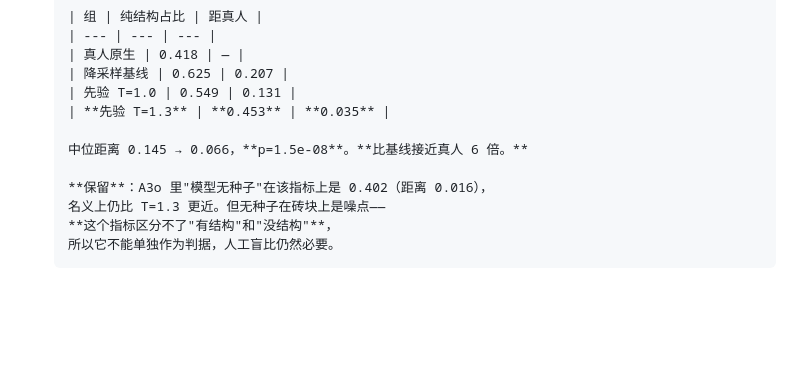
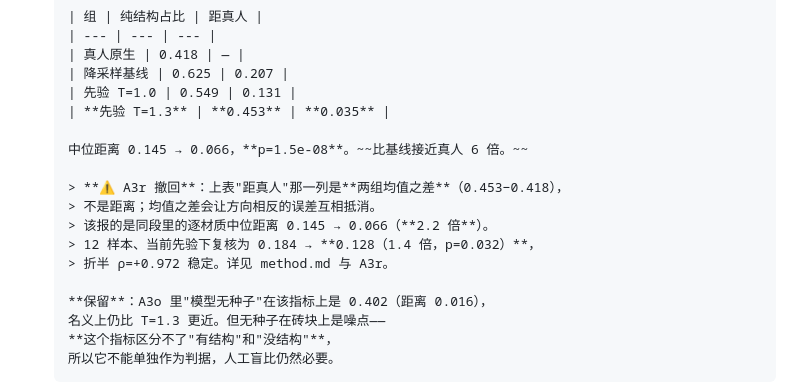
Before and after one commit to dd3xp/texture, a Markdown page: docs/plan.md, the part around the change. Drawn GitHub-style; blank space fills up the shorter version.

```diff
--- a/docs/plan.md
+++ b/docs/plan.md
@@ -744,7 +744,13 @@ D5 的画廊显示模型**在均质材质（沙/苔藓/土）上可用，
       | 先验 T=1.0 | 0.549 | 0.131 |
       | **先验 T=1.3** | **0.453** | **0.035** |
 
-      中位距离 0.145 → 0.066，**p=1.5e-08**。**比基线接近真人 6 倍。**
+      中位距离 0.145 → 0.066，**p=1.5e-08**。~~比基线接近真人 6 倍。~~
+
+      > **⚠ A3r 撤回**：上表"距真人"那一列是**两组均值之差**（0.453−0.418），
+      > 不是距离；均值之差会让方向相反的误差互相抵消。
+      > 该报的是同段里的逐材质中位距离 0.145 → 0.066（**2.2 倍**）。
+      > 12 样本、当前先验下复核为 0.184 → **0.128（1.4 倍，p=0.032）**，
+      > 折半 ρ=+0.972 稳定。详见 method.md 与 A3r。
 
       **保留**：A3o 里"模型无种子"在该指标上是 0.402（距离 0.016），
       名义上仍比 T=1.3 更近。但无种子在砖块上是噪点——
```
Also changed, not shown: README.md (+5 -2 lines).
